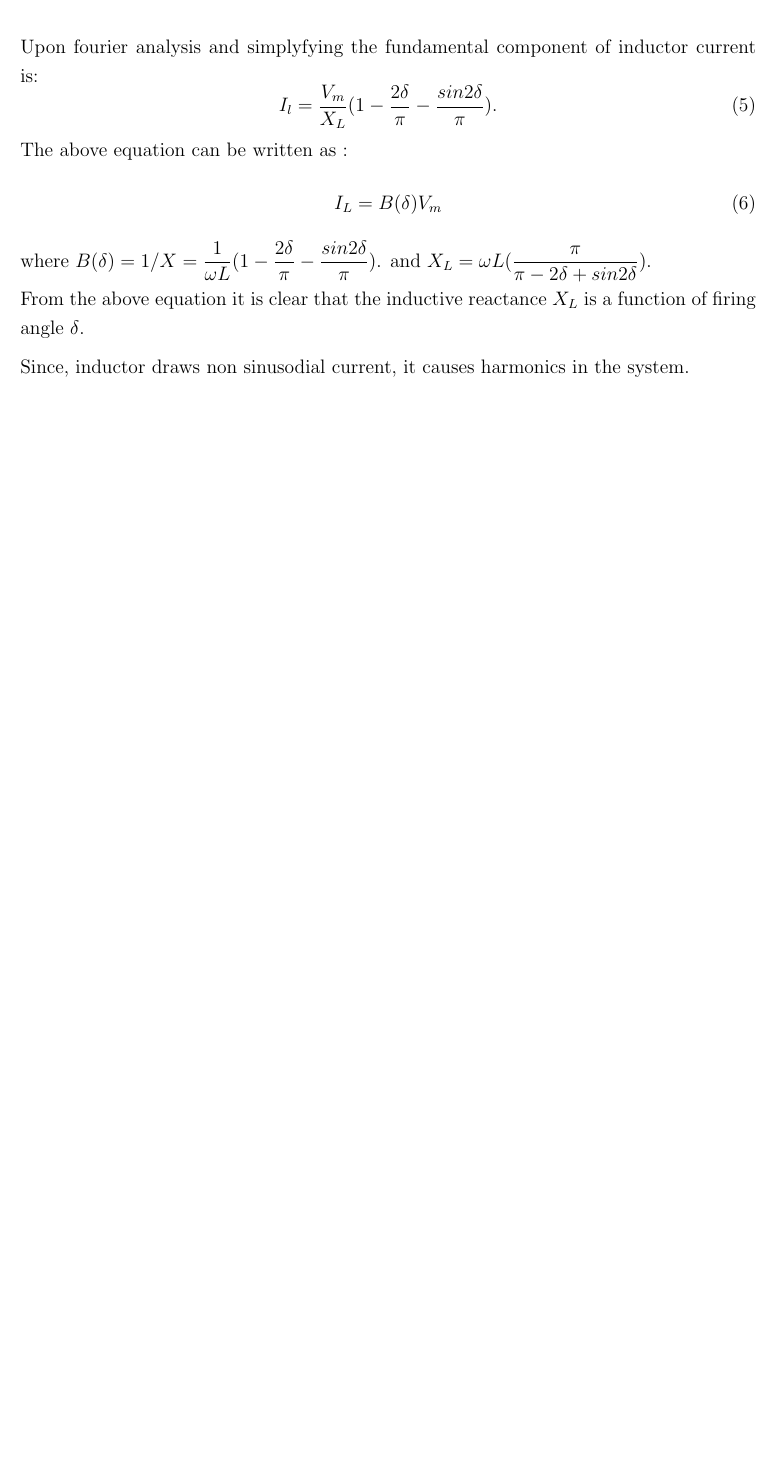
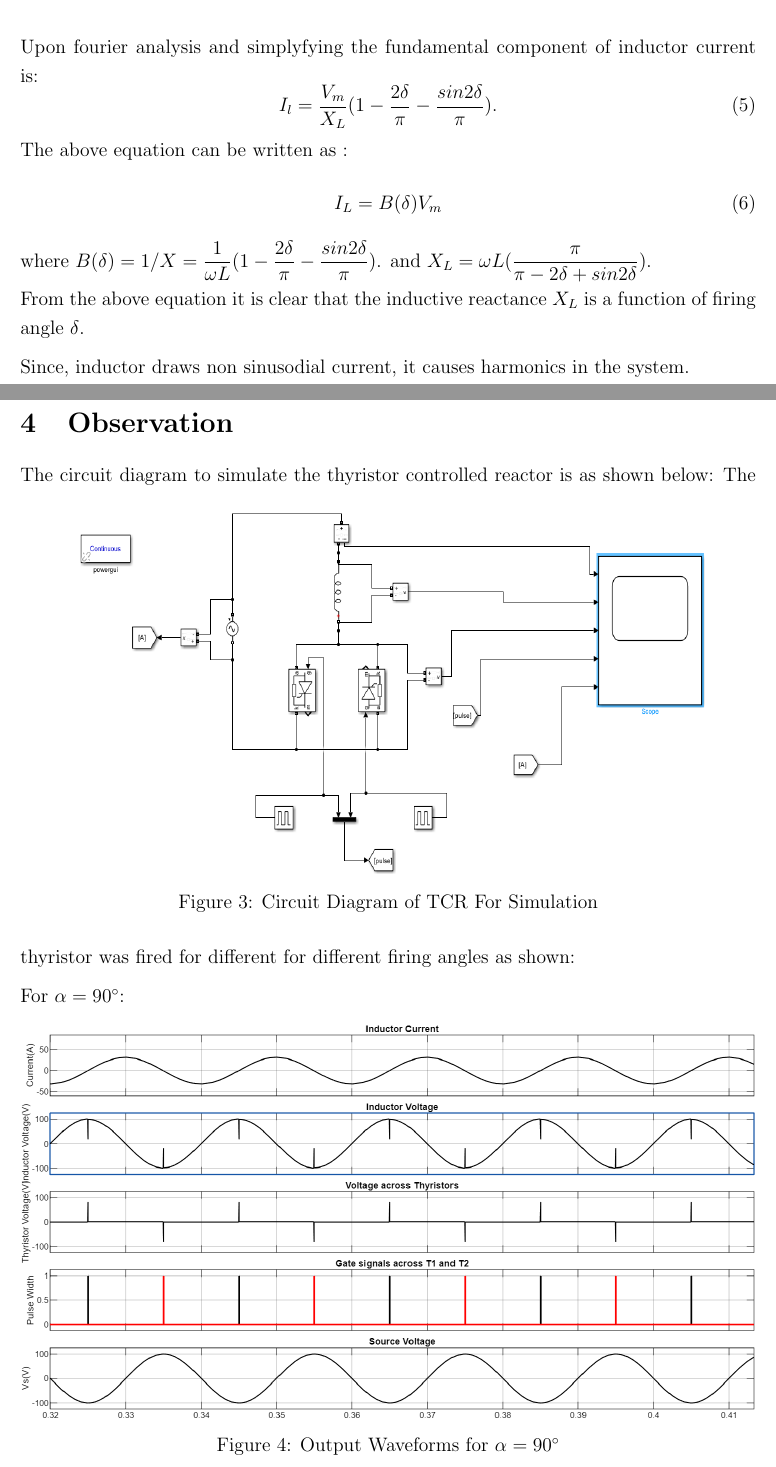
Before and after one commit to rustturf/Thyristor-controlled-reactor, a LaTeX document (LAB2.tex): part of page 4 of 4 before the commit and two parts of pages 4 and 5 of 7 after it, the two joined at a grey line, cut so that both start at the same text, the shorter picture padded with empty space. Compiled offline with pdfLaTeX.

Commit message:
Added Observation Section completely

```diff
--- a/LAB2.tex
+++ b/LAB2.tex
@@ -185,3 +185,21 @@ where $B(\delta)=1/X=\dfrac{1}{\omega L}(1- \dfrac{2\delta}{\pi}-\dfrac{sin2\del
 and $X_L=\omega L(\dfrac{\pi}{\pi-2\delta+sin2\delta})$.\\[0.2cm]
 From the above equation it is clear that the inductive reactance $X_L$ is a function of firing angle $\delta$.\\[0.2cm]
 Since, inductor draws non sinusodial current, it causes harmonics in the system.
+\newpage
+\section{Observation}
+The circuit diagram to simulate the thyristor controlled reactor is as shown below:
+\begin{figure}[!hb]
+    \centering
+    \includegraphics[width=0.9\textwidth,height=0.5\textwidth]{Figures/figure3.png}
+    \caption{Circuit Diagram of TCR For Simulation}
+    \label{fig:ckt diagram}
+\end{figure}
+The thyristor was fired for different for different firing angles as shown:\\[0.2cm]
+For $\alpha=90^\circ$:
+\begin{figure}[!hb]
+    \centering
+    \includegraphics[width=1\textwidth]{Figures/figure4.png}
+    \caption{Output Waveforms for $\alpha=90^\circ$}
+    \label{fig: 90 degree}
+\end{figure}\\
+\newpage
```
Also changed, not shown: Figures/figure10.png (added), Figures/figure3.png (added), Figures/figure4.png (added), Figures/figure6.png (added), Figures/figure8.png (added), LAB2.pdf, LAB2.tex (22 more changed lines), 9 other files.
